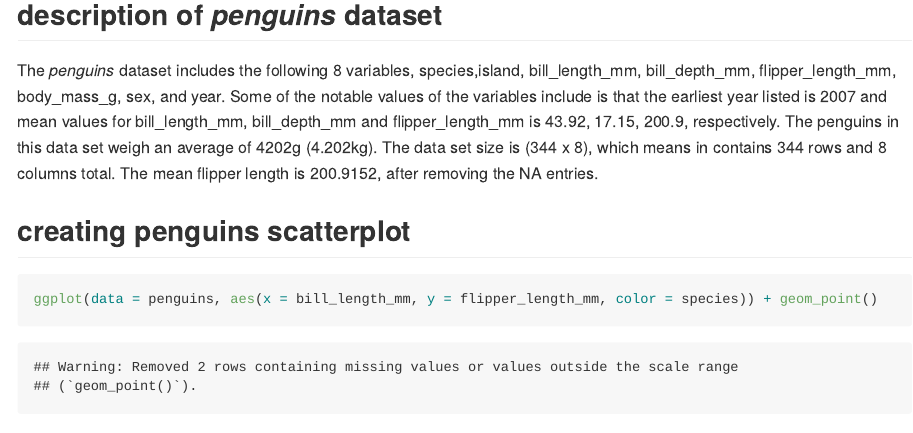
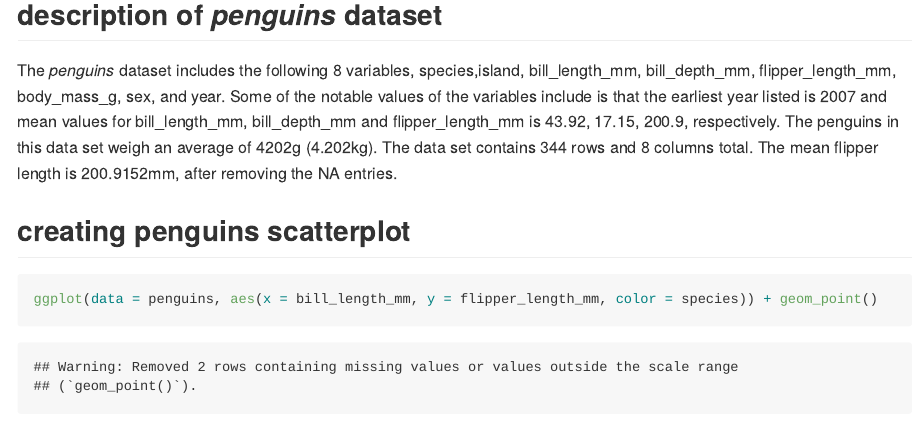
Before and after one commit to liz0918/p8105_hw1_jc6452, an R Markdown document (p8105_hw1_jc6452.Rmd): the page in a window 1100 px wide, from 1140 px down. The pictures show the output file p8105_hw1_jc6452.md that the author committed with the source, drawn offline in the style of GitHub; long lines of code are wrapped.

Commit message:
Finalizing the homework with minor syntax changes

````diff
--- a/p8105_hw1_jc6452.Rmd
+++ b/p8105_hw1_jc6452.Rmd
@@ -19,7 +19,7 @@ print(mean(penguins$flipper_length_mm, na.rm = TRUE))
 ```
 ## description of *penguins* dataset
 
-The *penguins* dataset includes the following 8 variables, species,island, bill_length_mm, bill_depth_mm, flipper_length_mm, body_mass_g, sex, and year. Some of the notable values of the variables include is that the earliest year listed is 2007 and mean values for bill_length_mm, bill_depth_mm and flipper_length_mm is 43.92, 17.15, 200.9, respectively. The penguins in this data set weigh an average of 4202g (4.202kg). The data set size is (344 x 8), which means in contains 344 rows and 8 columns total. The mean flipper length is 200.9152, after removing the NA entries.
+The *penguins* dataset includes the following 8 variables, species,island, bill_length_mm, bill_depth_mm, flipper_length_mm, body_mass_g, sex, and year. Some of the notable values of the variables include is that the earliest year listed is 2007 and mean values for bill_length_mm, bill_depth_mm and flipper_length_mm is 43.92, 17.15, 200.9, respectively. The penguins in this data set weigh an average of 4202g (4.202kg). The data set contains 344 rows and 8 columns total. The mean flipper length is 200.9152mm, after removing the NA entries.
 
 ## creating penguins scatterplot
 ```{r scatterplot}
````
Also changed, not shown: p8105_hw1_jc6452.md.
